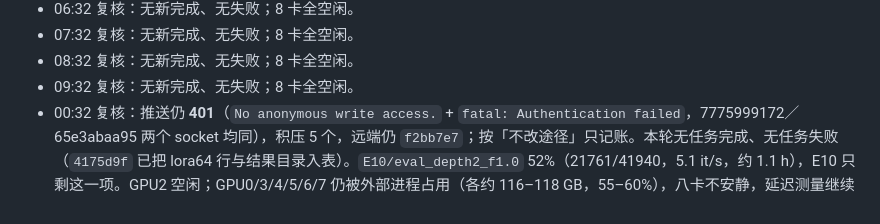
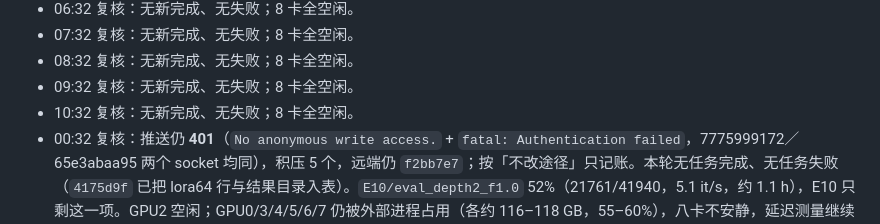
Before and after one commit to Inner-Magma/dpvr-pr-revision, a Markdown page: docs/revision/RESULTS.md, the part around the change. Rendered like a GitHub page.

Commit message:
docs(results): 10:32 复核，无新完成
Co-Authored-By: Claude <noreply@anthropic.com>

```diff
--- a/docs/revision/RESULTS.md
+++ b/docs/revision/RESULTS.md
@@ -936,6 +936,7 @@ E0 六项 2026-10-16 全部 `done`、`rc=0`，`reeval_vanilla7b` 耗时 4834.8 s
 - 07:32 复核：无新完成、无失败；8 卡全空闲。
 - 08:32 复核：无新完成、无失败；8 卡全空闲。
 - 09:32 复核：无新完成、无失败；8 卡全空闲。
+- 10:32 复核：无新完成、无失败；8 卡全空闲。
 - 00:32 复核：推送仍 **401**（`No anonymous write access.` + `fatal: Authentication failed`，7775999172／65e3abaa95 两个 socket 均同），积压 5 个，远端仍 `f2bb7e7`；按「不改途径」只记账。本轮无任务完成、无任务失败（`4175d9f` 已把 lora64 行与结果目录入表）。`E10/eval_depth2_f1.0` 52%（21761/41940，5.1 it/s，约 1.1 h），E10 只剩这一项。GPU2 空闲；GPU0/3/4/5/6/7 仍被外部进程占用（各约 116–118 GB，55–60%），八卡不安静，延迟测量继续阻塞。
 - 23:32 复核：`E10/eval_lora64_f1.0` **完成并入表**（rc=0，8577.9 s，10-22 15:14 UTC 收尾），是 E10 的第四行：85.36 / 1485.73 / 317.50 / 73.92 / 70.36 / 64.25 / 64.43 / 38.35。与 LoRA-16 逐项差 ≤0.34pp（POPE −0.06、MME-P +10.2、MME-C −18.2、MMB-EN ±0.00、MMB-CN +0.11、SQA +0.34、SEED −0.25、BLINK −0.26），与 MLP-only 也全在噪声内——**rank 16→64 无可测差异**，与 E4「侧分支对精度无价值」一致。已 collect（`4175d9f`，含结果目录与四张 summary 表），推送仍 **401**（`No anonymous write access.` + `fatal: Authentication failed`，新出现的 7775999172／41868b1423 两个 socket 同样 401），积压 3 个，远端仍 `f2bb7e7`；按「不改途径」只记账。GPU2 已释放（评测退出），**GPU1 的 `eval_depth2_f1.0` 48%**（20070/41940，5.3 it/s，约 1.1 h）。GPU0/3/4/5/6/7 仍被外部进程占用（各约 116–118 GB，55–58%），延迟测量继续阻塞。本轮 1 项新完成、无任务失败。
 - 23:32 邮箱：`send_results.py --subject "E10 lora64 done"` 仍报 `missing in .env / environment: SMTP_HOST, SMTP_USER, SMTP_PASSWORD, MAIL_TO`（§9），按 AGENTS 不换途径，只记录；本轮无邮件发出。
```
